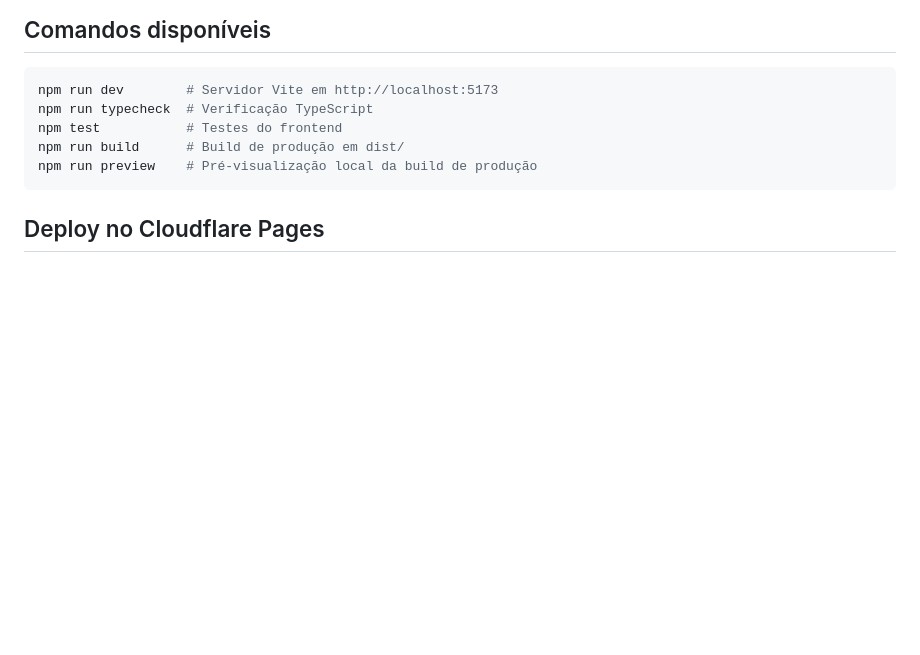
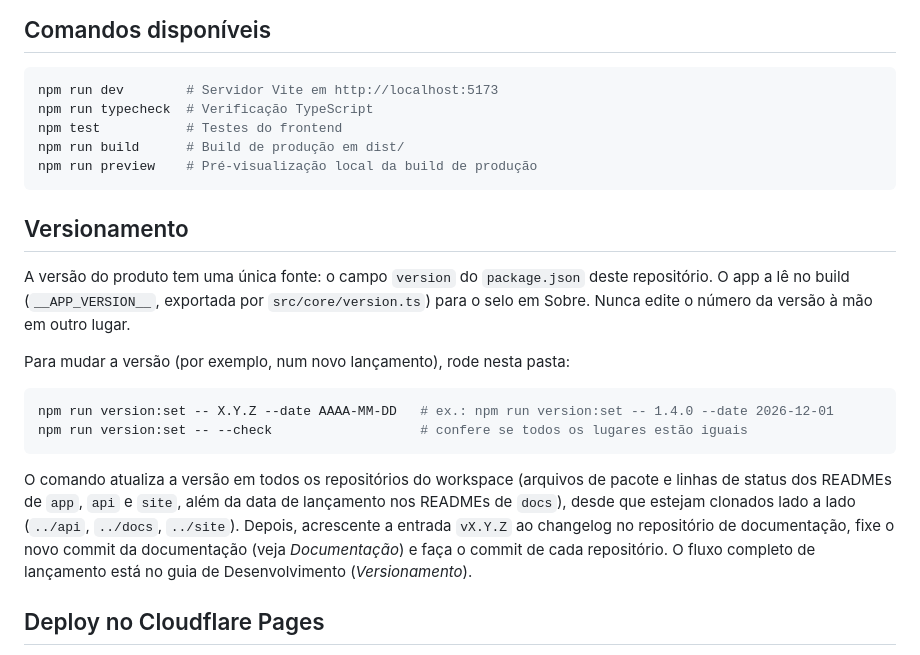
Before and after one commit to edu-assets/app-eduassets, a Markdown page: README_PT.md, the part around the change. Drawn GitHub-style; blank space fills up the shorter version.

Commit message:
docs(readme): document the single version source and npm run version:set

````diff
--- a/README_PT.md
+++ b/README_PT.md
@@ -51,6 +51,19 @@ npm run build      # Build de produção em dist/
 npm run preview    # Pré-visualização local da build de produção
 ```
 
+## Versionamento
+
+A versão do produto tem uma única fonte: o campo `version` do `package.json` deste repositório. O app a lê no build (`__APP_VERSION__`, exportada por `src/core/version.ts`) para o selo em Sobre. Nunca edite o número da versão à mão em outro lugar.
+
+Para mudar a versão (por exemplo, num novo lançamento), rode nesta pasta:
+
+```bash
+npm run version:set -- X.Y.Z --date AAAA-MM-DD   # ex.: npm run version:set -- 1.4.0 --date 2026-12-01
+npm run version:set -- --check                   # confere se todos os lugares estão iguais
+```
+
+O comando atualiza a versão em todos os repositórios do workspace (arquivos de pacote e linhas de status dos READMEs de `app`, `api` e `site`, além da data de lançamento nos READMEs de `docs`), desde que estejam clonados lado a lado (`../api`, `../docs`, `../site`). Depois, acrescente a entrada `vX.Y.Z` ao changelog no repositório de documentação, fixe o novo commit da documentação (veja *Documentação*) e faça o commit de cada repositório. O fluxo completo de lançamento está no guia de Desenvolvimento (*Versionamento*).
+
 ## Deploy no Cloudflare Pages
 
 O site de produção é servido em `https://app.eduassets.tech`. Para o projeto Cloudflare Pages conectado a este repositório, configure:
````
Also changed, not shown: README.md (+13 -0 lines).
